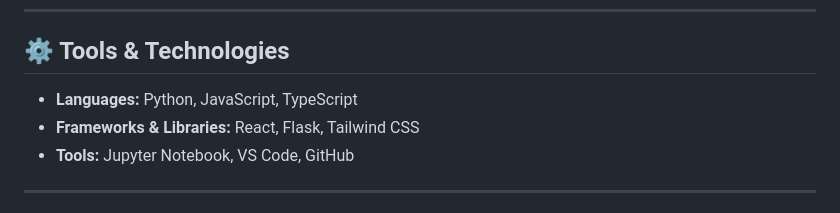
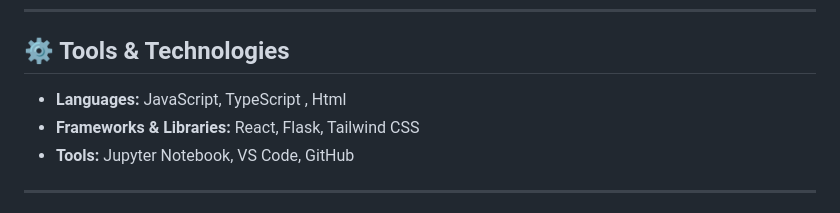
Before and after one commit to mahi-su/Enter-Week-1, a Markdown page: README.md, the part around the change. Drawn GitHub-style.

Commit message:
Update programming languages in README

```diff
--- a/README.md
+++ b/README.md
@@ -12,7 +12,7 @@ The system recommends **eco-friendly options** using AI-based product analysis,
 ---
 
 ## ⚙ Tools & Technologies
-- **Languages:** Python, JavaScript, TypeScript
+- **Languages:** JavaScript, TypeScript , Html
 - **Frameworks & Libraries:** React, Flask, Tailwind CSS
 - **Tools:** Jupyter Notebook, VS Code, GitHub
 
```
